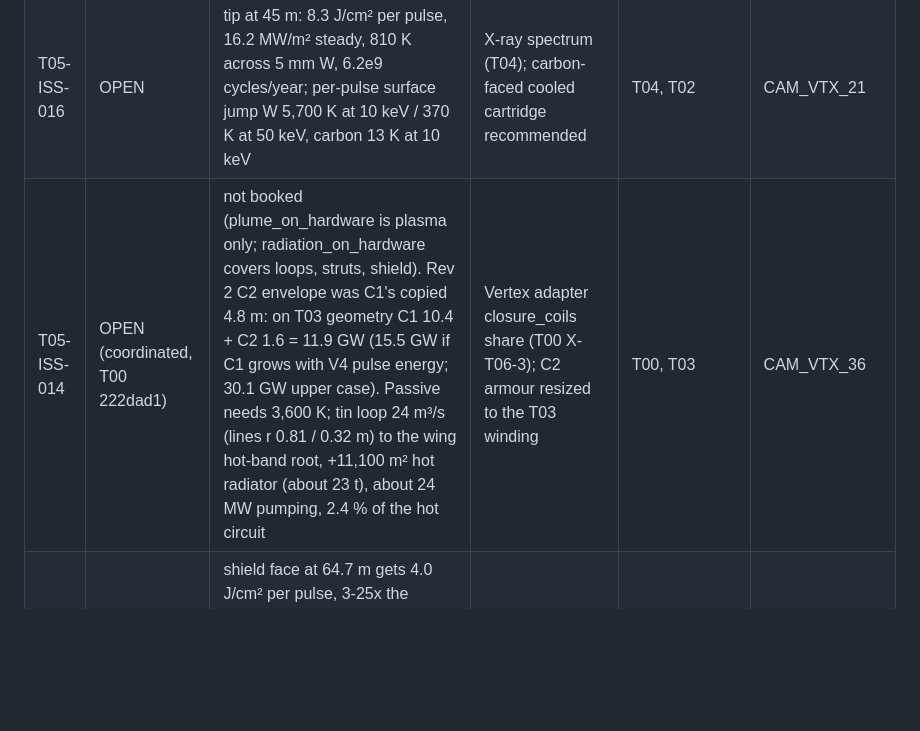
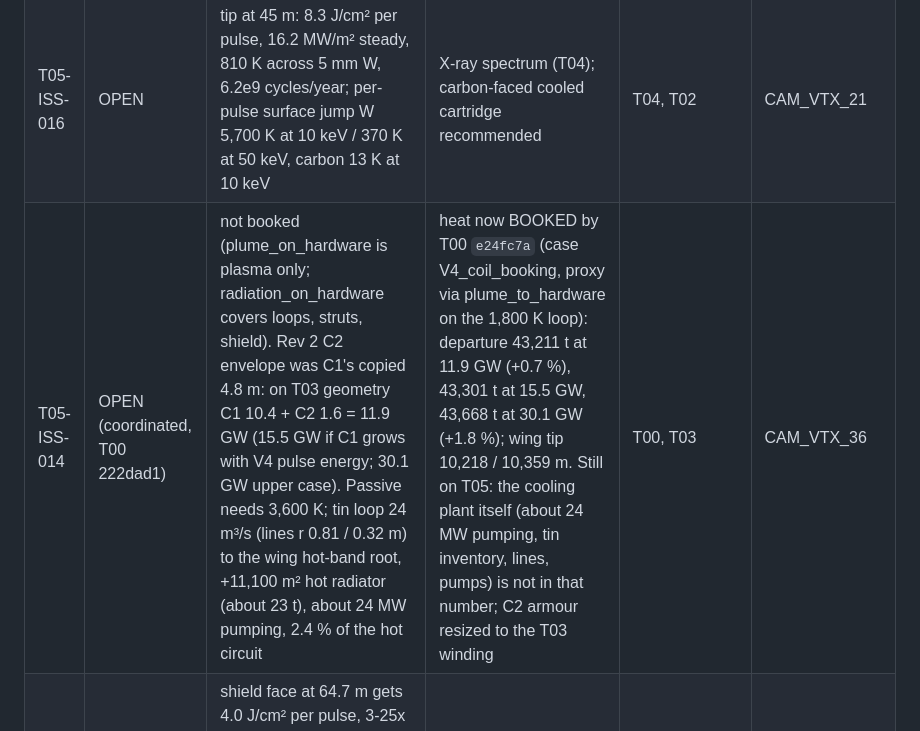
Before and after one commit to densho-media/ignition-wayfarer, a Markdown page: work/vertex-blender/ISSUES.md, the part around the change. Rendered like a GitHub page; blank space fills up the shorter version.

```diff
--- a/work/vertex-blender/ISSUES.md
+++ b/work/vertex-blender/ISSUES.md
@@ -61,6 +61,6 @@ cooling lines.
 | T05-ISS-015 | REDUCED | K2: 2.2 m pressure tube at r 3 m az 90, 80 kPa, 132 kg/m, 40 t, 10 hatches (0.75 m), transfer node at X 134.7 m; 2.96 m to keel 30, 3.65 m to the inner tank envelope; robot rail on keel 270; 4.7 min to the bow at 1 m/s | life support and emergency egress along 281 m; bay service hatch design | T00 | CAM_VTX_34 |
 | T05-ISS-009 | OPEN (gate) | target-survival evidence: IFE DT-ice extrapolation about 1,000 g, levitated-sabot mockup < 500 g; B needs 13,700 g (13.7x). At 1,000 g a 45 m open flight needs a 4.0 km accelerator; B-long (bow to snout, 620 m) gives 6,400 g but needs the crew trunk out of the spine bore | T04: target design and tolerance; if < 6,400 g the injection layout fails at 195.7 Hz | T04 | CAM_VTX_20 |
 | T05-ISS-016 | OPEN | tip at 45 m: 8.3 J/cm² per pulse, 16.2 MW/m² steady, 810 K across 5 mm W, 6.2e9 cycles/year; per-pulse surface jump W 5,700 K at 10 keV / 370 K at 50 keV, carbon 13 K at 10 keV | X-ray spectrum (T04); carbon-faced cooled cartridge recommended | T04, T02 | CAM_VTX_21 |
-| T05-ISS-014 | OPEN (coordinated, T00 222dad1) | not booked (plume_on_hardware is plasma only; radiation_on_hardware covers loops, struts, shield). Rev 2 C2 envelope was C1's copied 4.8 m: on T03 geometry C1 10.4 + C2 1.6 = 11.9 GW (15.5 GW if C1 grows with V4 pulse energy; 30.1 GW upper case). Passive needs 3,600 K; tin loop 24 m³/s (lines r 0.81 / 0.32 m) to the wing hot-band root, +11,100 m² hot radiator (about 23 t), about 24 MW pumping, 2.4 % of the hot circuit | Vertex adapter closure_coils share (T00 X-T06-3); C2 armour resized to the T03 winding | T00, T03 | CAM_VTX_36 |
+| T05-ISS-014 | OPEN (coordinated, T00 222dad1) | not booked (plume_on_hardware is plasma only; radiation_on_hardware covers loops, struts, shield). Rev 2 C2 envelope was C1's copied 4.8 m: on T03 geometry C1 10.4 + C2 1.6 = 11.9 GW (15.5 GW if C1 grows with V4 pulse energy; 30.1 GW upper case). Passive needs 3,600 K; tin loop 24 m³/s (lines r 0.81 / 0.32 m) to the wing hot-band root, +11,100 m² hot radiator (about 23 t), about 24 MW pumping, 2.4 % of the hot circuit | heat now BOOKED by T00 `e24fc7a` (case V4_coil_booking, proxy via plume_to_hardware on the 1,800 K loop): departure 43,211 t at 11.9 GW (+0.7 %), 43,301 t at 15.5 GW, 43,668 t at 30.1 GW (+1.8 %); wing tip 10,218 / 10,359 m. Still on T05: the cooling plant itself (about 24 MW pumping, tin inventory, lines, pumps) is not in that number; C2 armour resized to the T03 winding | T00, T03 | CAM_VTX_36 |
 | T05-ISS-017 | NEW (MAJOR) | shield face at 64.7 m gets 4.0 J/cm² per pulse, 3-25x the published tungsten single-pulse limits (0.15-1.2 J/cm²); harmless only if the spectrum is hard (≥ about 50 keV for W) or the face is low-Z (carbon) or renewable | spectrum and armour choice | T04, T02 | REV3_REPORT §3 |
 | T05-ISS-018 | NEW (MINOR) | S5 outer longerons (outer face r 35.05 m) are 0.95 m inside skirt B2's shadow (r 36.0 m) | braking attitude hold (about 0.3° already from the tanks) | T02, T00 | CAM_VTX_33 |
```
Also changed, not shown: work/vertex-blender/REV3_REPORT.md (+8 -0 lines).
